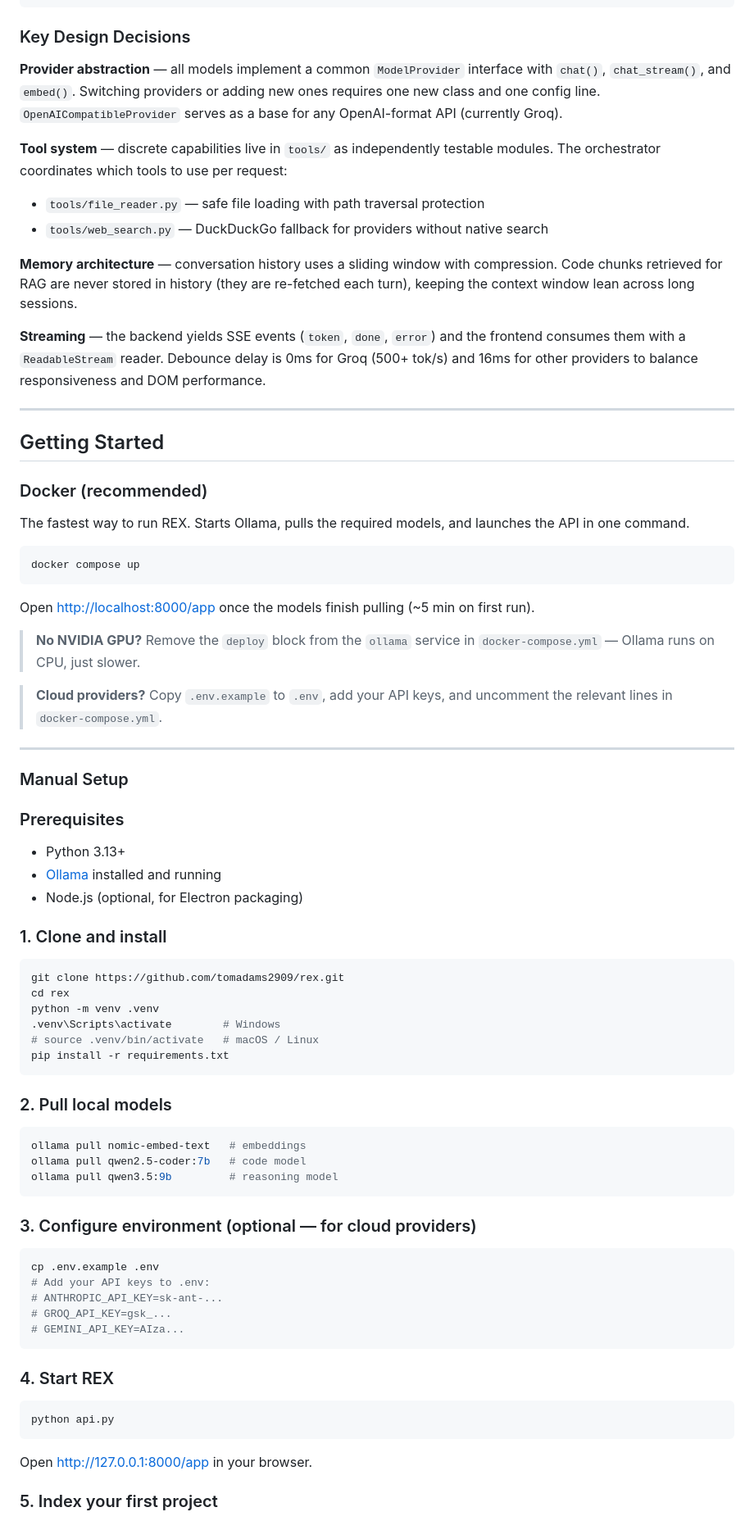
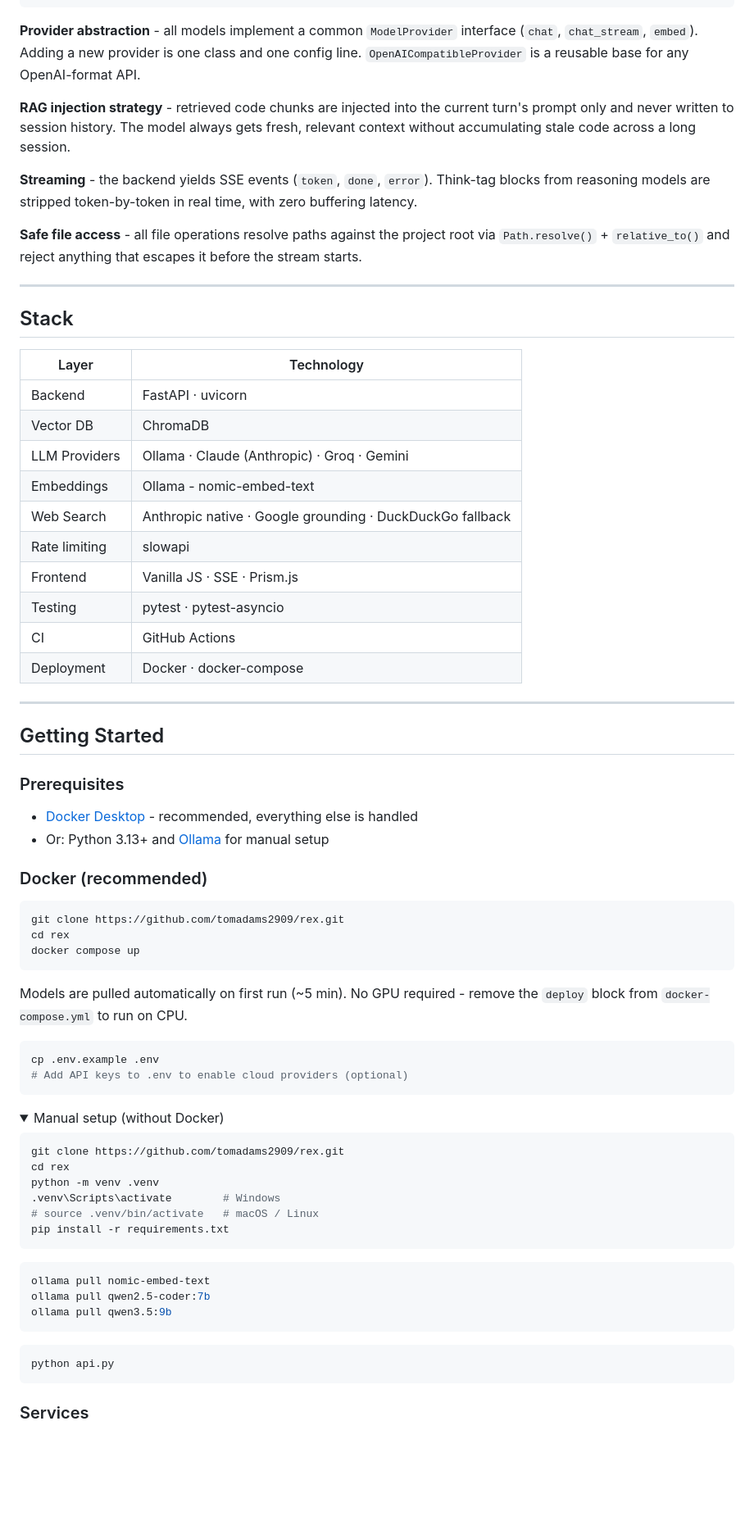
Before and after one commit to tomadams2909/ai-dev-assistant, a Markdown page: README.md, the part around one of its changes. Shown at 82% size. Drawn GitHub-style; folded sections open; blank space fills up the shorter version.

````diff
--- a/README.md
+++ b/README.md
@@ -102,47 +69,57 @@ REX is built around a clean four-layer architecture:
 └─────────────────────────────────────────────────┘
 ```
 
-### Key Design Decisions
+**Provider abstraction** - all models implement a common `ModelProvider` interface (`chat`, `chat_stream`, `embed`). Adding a new provider is one class and one config line. `OpenAICompatibleProvider` is a reusable base for any OpenAI-format API.
 
-**Provider abstraction** — all models implement a common `ModelProvider` interface with `chat()`, `chat_stream()`, and `embed()`. Switching providers or adding new ones requires one new class and one config line. `OpenAICompatibleProvider` serves as a base for any OpenAI-format API (currently Groq).
+**RAG injection strategy** - retrieved code chunks are injected into the current turn's prompt only and never written to session history. The model always gets fresh, relevant context without accumulating stale code across a long session.
 
-**Tool system** — discrete capabilities live in `tools/` as independently testable modules. The orchestrator coordinates which tools to use per request:
-- `tools/file_reader.py` — safe file loading with path traversal protection
-- `tools/web_search.py` — DuckDuckGo fallback for providers without native search
+**Streaming** - the backend yields SSE events (`token`, `done`, `error`). Think-tag blocks from reasoning models are stripped token-by-token in real time, with zero buffering latency.
 
-**Memory architecture** — conversation history uses a sliding window with compression. Code chunks retrieved for RAG are never stored in history (they are re-fetched each turn), keeping the context window lean across long sessions.
+**Safe file access** - all file operations resolve paths against the project root via `Path.resolve()` + `relative_to()` and reject anything that escapes it before the stream starts.
 
-**Streaming** — the backend yields SSE events (`token`, `done`, `error`) and the frontend consumes them with a `ReadableStream` reader. Debounce delay is 0ms for Groq (500+ tok/s) and 16ms for other providers to balance responsiveness and DOM performance.
+---
+
+## Stack
+
+| Layer | Technology |
+|---|---|
+| Backend | FastAPI · uvicorn |
+| Vector DB | ChromaDB |
+| LLM Providers | Ollama · Claude (Anthropic) · Groq · Gemini |
+| Embeddings | Ollama - nomic-embed-text |
+| Web Search | Anthropic native · Google grounding · DuckDuckGo fallback |
+| Rate limiting | slowapi |
+| Frontend | Vanilla JS · SSE · Prism.js |
+| Testing | pytest · pytest-asyncio |
+| CI | GitHub Actions |
+| Deployment | Docker · docker-compose |
 
 ---
 
 ## Getting Started
 
+### Prerequisites
+
+- [Docker Desktop](https://www.docker.com/products/docker-desktop/) - recommended, everything else is handled
+- Or: Python 3.13+ and [Ollama](https://ollama.com/download) for manual setup
+
 ### Docker (recommended)
 
-The fastest way to run REX. Starts Ollama, pulls the required models, and launches the API in one command.
-
 ```bash
+git clone https://github.com/tomadams2909/rex.git
+cd rex
 docker compose up
 ```
 
-Open [http://localhost:8000/app](http://localhost:8000/app) once the models finish pulling (~5 min on first run).
+Models are pulled automatically on first run (~5 min). No GPU required - remove the `deploy` block from `docker-compose.yml` to run on CPU.
 
-> **No NVIDIA GPU?** Remove the `deploy` block from the `ollama` service in `docker-compose.yml` — Ollama runs on CPU, just slower.
+```bash
+cp .env.example .env
+# Add API keys to .env to enable cloud providers (optional)
+```
 
-> **Cloud providers?** Copy `.env.example` to `.env`, add your API keys, and uncomment the relevant lines in `docker-compose.yml`.
-
----
-
-### Manual Setup
-
-### Prerequisites
-
-- Python 3.13+
-- [Ollama](https://ollama.com/download) installed and running
-- Node.js (optional, for Electron packaging)
-
-### 1. Clone and install
+<details>
+<summary>Manual setup (without Docker)</summary>
 
 ```bash
 git clone https://github.com/tomadams2909/rex.git
@@ -153,31 +130,17 @@ python -m venv .venv
 pip install -r requirements.txt
 ```
 
-### 2. Pull local models
-
 ```bash
-ollama pull nomic-embed-text   # embeddings
-ollama pull qwen2.5-coder:7b   # code model
-ollama pull qwen3.5:9b         # reasoning model
+ollama pull nomic-embed-text
+ollama pull qwen2.5-coder:7b
+ollama pull qwen3.5:9b
 ```
-
-### 3. Configure environment (optional — for cloud providers)
-
-```bash
-cp .env.example .env
-# Add your API keys to .env:
-# ANTHROPIC_API_KEY=sk-ant-...
-# GROQ_API_KEY=gsk_...
-# GEMINI_API_KEY=AIza...
-```
-
-### 4. Start REX
 
 ```bash
 python api.py
 ```
 
-Open [http://127.0.0.1:8000/app](http://127.0.0.1:8000/app) in your browser.
+</details>
 
-### 5. Index your first project
+### Services
 
````
Also changed, not shown: other parts of README.md (+68 -127 lines), docs/screenshots/file-review.png (added), docs/screenshots/provider-selector.png (added), docs/screenshots/rag-query.png (added), docs/screenshots/session-history.png (added), 1 other file.
